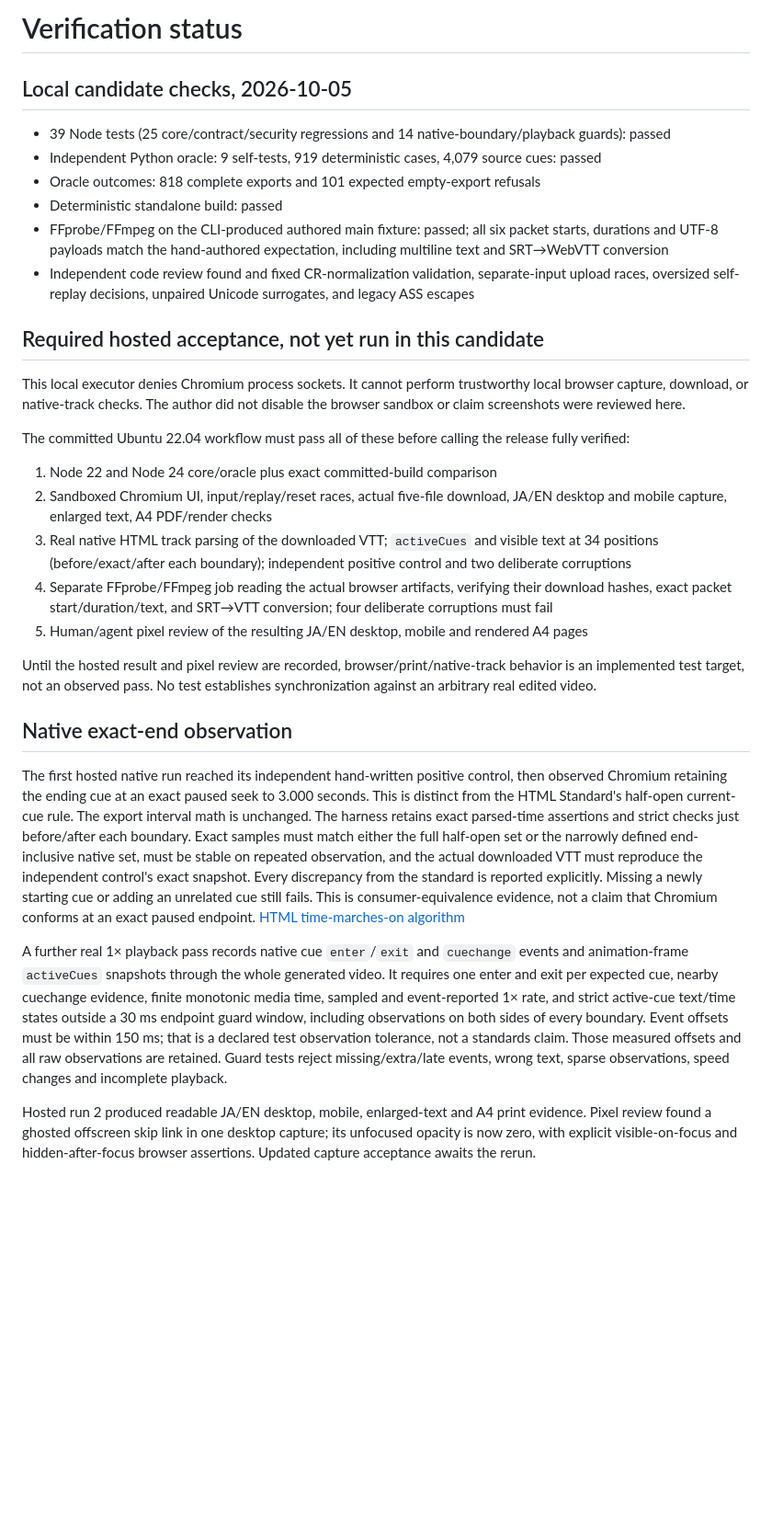
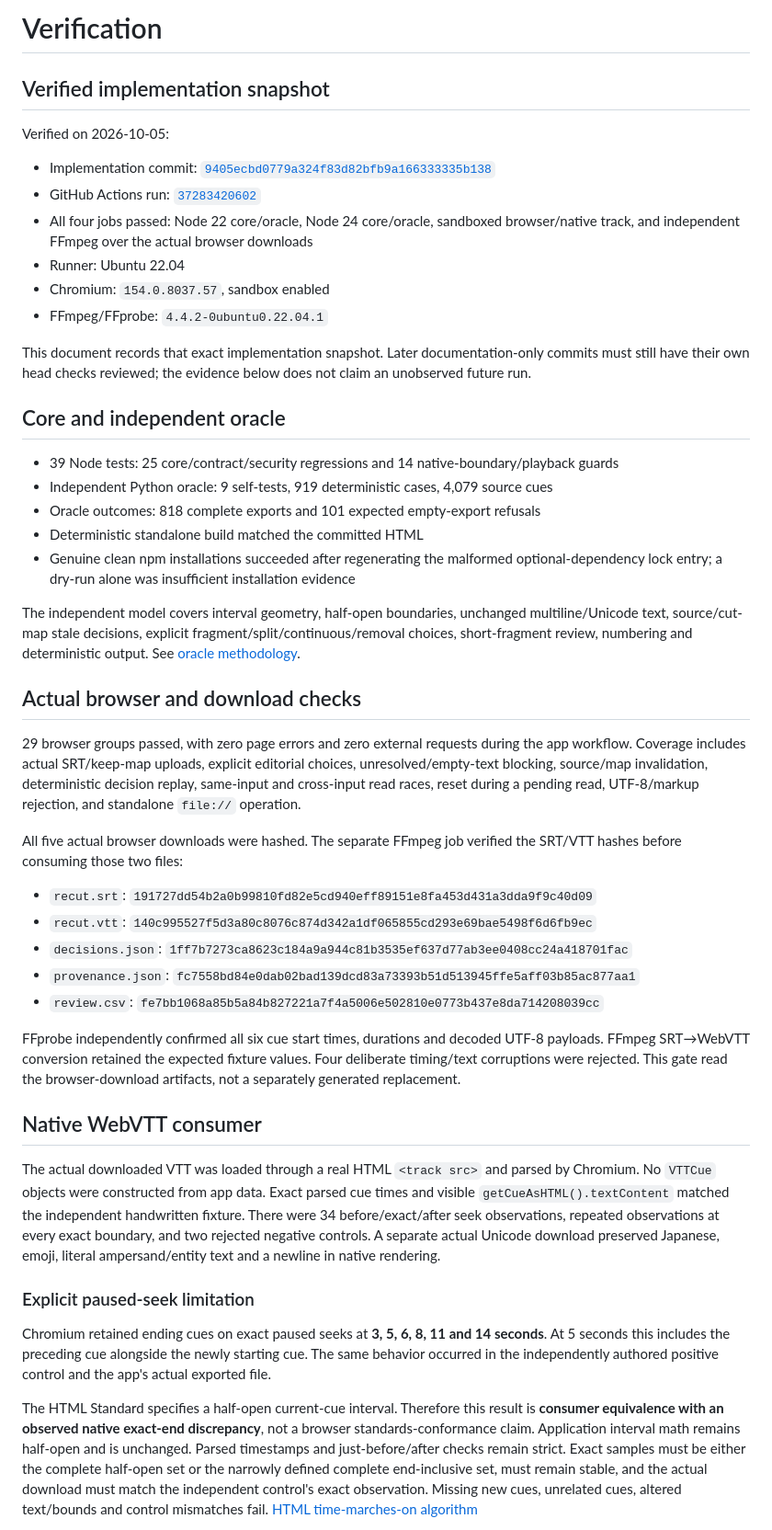
Before and after one commit to Masanori-Spec/caption-seam, a Markdown page: docs/VERIFICATION.md, the part around one of its changes. Shown at 92% size. Rendered like a GitHub page; blank space fills up the shorter version.

Commit message:
Record verified browser and native subtitle evidence

```diff
--- a/docs/VERIFICATION.md
+++ b/docs/VERIFICATION.md
@@ -1,35 +1,49 @@
-# Verification status
+# Verification
 
-## Local candidate checks, 2026-10-05
+## Verified implementation snapshot
 
-- 39 Node tests (25 core/contract/security regressions and 14 native-boundary/playback guards): passed
-- Independent Python oracle: 9 self-tests, 919 deterministic cases, 4,079 source cues: passed
+Verified on 2026-10-05:
+
+- Implementation commit: [`9405ecbd0779a324f83d82bfb9a166333335b138`](https://github.com/Masanori-Spec/caption-seam/commit/9405ecbd0779a324f83d82bfb9a166333335b138)
+- GitHub Actions run: [`37283420602`](https://github.com/Masanori-Spec/caption-seam/actions/runs/37283420602)
+- All four jobs passed: Node 22 core/oracle, Node 24 core/oracle, sandboxed browser/native track, and independent FFmpeg over the actual browser downloads
+- Runner: Ubuntu 22.04
+- Chromium: `154.0.8037.57`, sandbox enabled
+- FFmpeg/FFprobe: `4.4.2-0ubuntu0.22.04.1`
+
+This document records that exact implementation snapshot. Later documentation-only commits must still have their own head checks reviewed; the evidence below does not claim an unobserved future run.
+
+## Core and independent oracle
+
+- 39 Node tests: 25 core/contract/security regressions and 14 native-boundary/playback guards
+- Independent Python oracle: 9 self-tests, 919 deterministic cases, 4,079 source cues
 - Oracle outcomes: 818 complete exports and 101 expected empty-export refusals
-- Deterministic standalone build: passed
-- FFprobe/FFmpeg on the CLI-produced authored main fixture: passed; all six packet starts, durations and UTF-8 payloads match the hand-authored expectation, including multiline text and SRT→WebVTT conversion
-- Independent code review found and fixed CR-normalization validation, separate-input upload races, oversized self-replay decisions, unpaired Unicode surrogates, and legacy ASS escapes
+- Deterministic standalone build matched the committed HTML
+- Genuine clean npm installations succeeded after regenerating the malformed optional-dependency lock entry; a dry-run alone was insufficient installation evidence
 
-## Required hosted acceptance, not yet run in this candidate
+The independent model covers interval geometry, half-open boundaries, unchanged multiline/Unicode text, source/cut-map stale decisions, explicit fragment/split/continuous/removal choices, short-fragment review, numbering and deterministic output. See [oracle methodology](../tests/ORACLE.md).
 
-This local executor denies Chromium process sockets. It cannot perform trustworthy local browser capture, download, or native-track checks. The author did not disable the browser sandbox or claim screenshots were reviewed here.
+## Actual browser and download checks
 
-The committed Ubuntu 22.04 workflow must pass all of these before calling the release fully verified:
+29 browser groups passed, with zero page errors and zero external requests during the app workflow. Coverage includes actual SRT/keep-map uploads, explicit editorial choices, unresolved/empty-text blocking, source/map invalidation, deterministic decision replay, same-input and cross-input read races, reset during a pending read, UTF-8/markup rejection, and standalone `file://` operation.
 
-1. Node 22 and Node 24 core/oracle plus exact committed-build comparison
-2. Sandboxed Chromium UI, input/replay/reset races, actual five-file download, JA/EN desktop and mobile capture, enlarged text, A4 PDF/render checks
-3. Real native HTML track parsing of the downloaded VTT; `activeCues` and visible text at 34 positions (before/exact/after each boundary); independent positive control and two deliberate corruptions
-4. Separate FFprobe/FFmpeg job reading the actual browser artifacts, verifying their download hashes, exact packet start/duration/text, and SRT→VTT conversion; four deliberate corruptions must fail
-5. Human/agent pixel review of the resulting JA/EN desktop, mobile and rendered A4 pages
+All five actual browser downloads were hashed. The separate FFmpeg job verified the SRT/VTT hashes before consuming those two files:
 
-Until the hosted result and pixel review are recorded, browser/print/native-track behavior is an implemented test target, not an observed pass. No test establishes synchronization against an arbitrary real edited video.
+- `recut.srt`: `191727dd54b2a0b99810fd82e5cd940eff89151e8fa453d431a3dda9f9c40d09`
+- `recut.vtt`: `140c995527f5d3a80c8076c874d342a1df065855cd293e69bae5498f6d6fb9ec`
+- `decisions.json`: `1ff7b7273ca8623c184a9a944c81b3535ef637d77ab3ee0408cc24a418701fac`
+- `provenance.json`: `fc7558bd84e0dab02bad139dcd83a73393b51d513945ffe5aff03b85ac877aa1`
+- `review.csv`: `fe7bb1068a85b5a84b827221a7f4a5006e502810e0773b437e8da714208039cc`
 
-## Native exact-end observation
+FFprobe independently confirmed all six cue start times, durations and decoded UTF-8 payloads. FFmpeg SRT→WebVTT conversion retained the expected fixture values. Four deliberate timing/text corruptions were rejected. This gate read the browser-download artifacts, not a separately generated replacement.
 
-The first hosted native run reached its independent hand-written positive control, then observed Chromium retaining the ending cue at an exact paused seek to 3.000 seconds. This is distinct from the HTML Standard's half-open current-cue rule. The export interval math is unchanged. The harness retains exact parsed-time assertions and strict checks just before/after each boundary. Exact samples must match either the full half-open set or the narrowly defined end-inclusive native set, must be stable on repeated observation, and the actual downloaded VTT must reproduce the independent control's exact snapshot. Every discrepancy from the standard is reported explicitly. Missing a newly starting cue or adding an unrelated cue still fails. This is consumer-equivalence evidence, not a claim that Chromium conforms at an exact paused endpoint. [HTML time-marches-on algorithm](https://html.spec.whatwg.org/multipage/media.html#time-marches-on)
+## Native WebVTT consumer
 
+The actual downloaded VTT was loaded through a real HTML `<track src>` and parsed by Chromium. No `VTTCue` objects were constructed from app data. Exact parsed cue times and visible `getCueAsHTML().textContent` matched the independent handwritten fixture. There were 34 before/exact/after seek observations, repeated observations at every exact boundary, and two rejected negative controls. A separate actual Unicode download preserved Japanese, emoji, literal ampersand/entity text and a newline in native rendering.
 
-A further real 1× playback pass records native cue `enter`/`exit` and `cuechange` events and animation-frame `activeCues` snapshots through the whole generated video. It requires one enter and exit per expected cue, nearby cuechange evidence, finite monotonic media time, sampled and event-reported 1× rate, and strict active-cue text/time states outside a 30 ms endpoint guard window, including observations on both sides of every boundary. Event offsets must be within 150 ms; that is a declared test observation tolerance, not a standards claim. Those measured offsets and all raw observations are retained. Guard tests reject missing/extra/late events, wrong text, sparse observations, speed changes and incomplete playback.
+### Explicit paused-seek limitation
 
-Hosted run 2 produced readable JA/EN desktop, mobile, enlarged-text and A4 print evidence. Pixel review found a ghosted offscreen skip link in one desktop capture; its unfocused opacity is now zero, with explicit visible-on-focus and hidden-after-focus browser assertions. Updated capture acceptance awaits the rerun.
+Chromium retained ending cues on exact paused seeks at **3, 5, 6, 8, 11 and 14 seconds**. At 5 seconds this includes the preceding cue alongside the newly starting cue. The same behavior occurred in the independently authored positive control and the app's actual exported file.
 
+The HTML Standard specifies a half-open current-cue interval. Therefore this result is **consumer equivalence with an observed native exact-end discrepancy**, not a browser standards-conformance claim. Application interval math remains half-open and is unchanged. Parsed timestamps and just-before/after checks remain strict. Exact samples must be either the complete half-open set or the narrowly defined complete end-inclusive set, must remain stable, and the actual download must match the independent control's exact observation. Missing new cues, unrelated cues, altered text/bounds and control mismatches fail. [HTML time-marches-on algorithm](https://html.spec.whatwg.org/multipage/media.html#time-marches-on)
 
```
Also changed, not shown: other parts of docs/VERIFICATION.md (+21 -1 lines).
